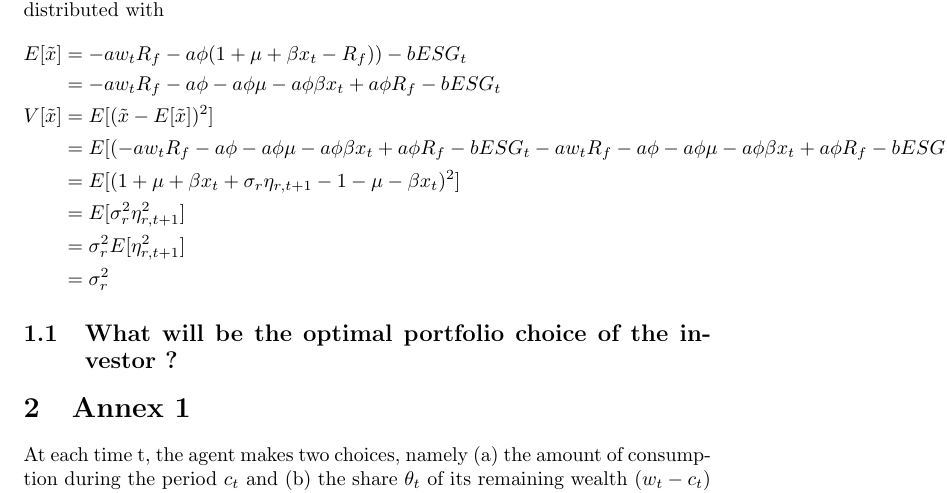
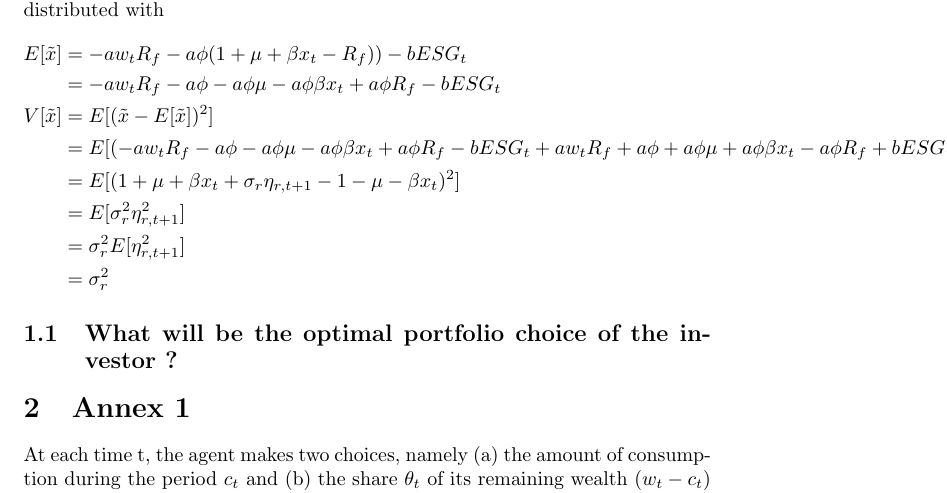
Before and after one commit to tpredoehl/fin800, a LaTeX problem sheet (Homework.tex): part of page 2 of 4, cut so that both start at the same text. Compiled offline with pdfLaTeX.

Commit message:
txs auto checkin

```diff
--- a/Homework.tex
+++ b/Homework.tex
@@ -42,7 +42,7 @@ The random variable $\tilde{x} = -a(w_t R_f + \phi (R_{t+1} - R_f)) - bESG_t$ is
 	E[\tilde{x}] &= -aw_t R_f -a \phi (1+\mu+\beta x_t - R_f)) - bESG_t\\
 	&= -aw_t R_f - a \phi - a \phi \mu - a \phi \beta x_t + a \phi R_f - bESG_t\\
 	V[\tilde{x}] &= E[(\tilde{x} - E[\tilde{x}])^2]\\
-	&= E[(-aw_t R_f - a \phi - a \phi \mu - a \phi \beta x_t + a \phi R_f - bESG_t -aw_t R_f - a \phi - a \phi \mu - a \phi \beta x_t + a \phi R_f - bESG_t)^2]\\
+	&= E[(-aw_t R_f - a \phi - a \phi \mu - a \phi \beta x_t + a \phi R_f - bESG_t + aw_t R_f + a \phi + a \phi \mu + a \phi \beta x_t - a \phi R_f + bESG_t)^2]\\
 	&= E[(1 + \mu + \beta x_t + \sigma_r \eta_{r, t+1} - 1 - \mu - \beta x_t)^2]\\
 	&= E[\sigma_r^2 \eta_{r, t+1}^2]\\
 	&= \sigma_r^2 E[\eta_{r, t+1}^2]\\
```
